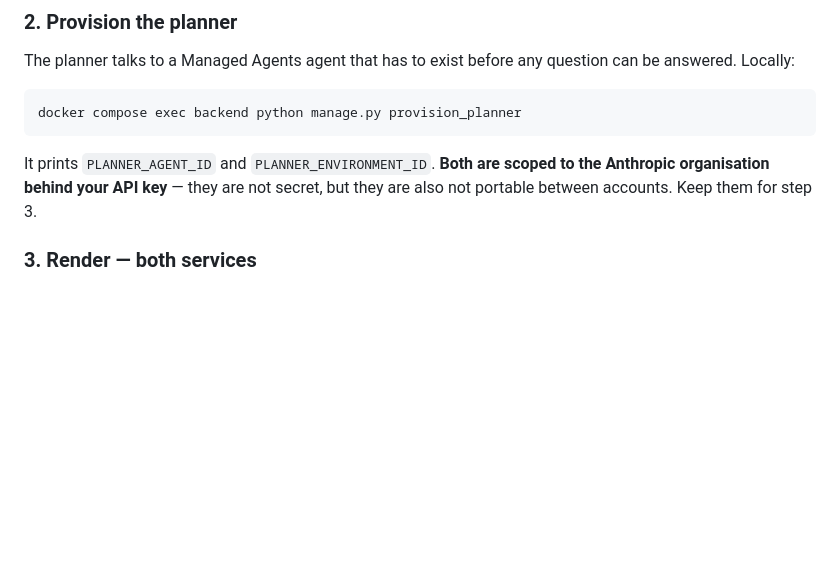
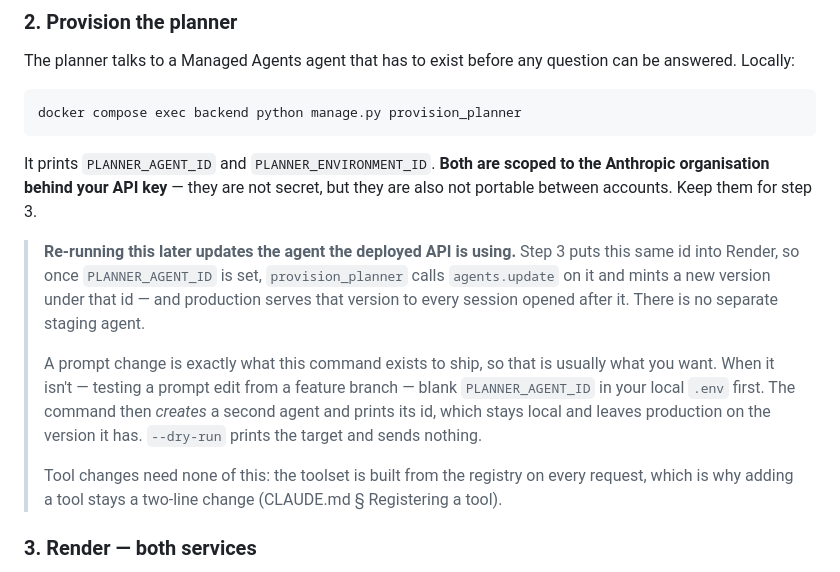
Before and after one commit to yeekitc/askscotty, a Markdown page: docs/deploy.md, the part around the change. GitHub-like rendering; blank space fills up the shorter version.

Commit message:
Warn that re-provisioning updates the deployed agent
The documented setup puts one PLANNER_AGENT_ID in both .env and Render, so
provision_planner calls agents.update on the id production is using and mints a
version every new session there picks up. That is the intended way to ship a
prompt change, but nothing said so, and nothing said how to avoid it when the
prompt edit is still on a branch — blank the id locally and the command creates a
second agent instead.

```diff
--- a/docs/deploy.md
+++ b/docs/deploy.md
@@ -56,6 +56,22 @@ docker compose exec backend python manage.py provision_planner
 It prints `PLANNER_AGENT_ID` and `PLANNER_ENVIRONMENT_ID`. **Both are scoped to
 the Anthropic organisation behind your API key** — they are not secret, but they
 are also not portable between accounts. Keep them for step 3.
+
+> **Re-running this later updates the agent the deployed API is using.** Step 3
+> puts this same id into Render, so once `PLANNER_AGENT_ID` is set,
+> `provision_planner` calls `agents.update` on it and mints a new version under
+> that id — and production serves that version to every session opened after it.
+> There is no separate staging agent.
+>
+> A prompt change is exactly what this command exists to ship, so that is usually
+> what you want. When it isn't — testing a prompt edit from a feature branch —
+> blank `PLANNER_AGENT_ID` in your local `.env` first. The command then *creates*
+> a second agent and prints its id, which stays local and leaves production on
+> the version it has. `--dry-run` prints the target and sends nothing.
+>
+> Tool changes need none of this: the toolset is built from the registry on every
+> request, which is why adding a tool stays a two-line change (CLAUDE.md
+> § Registering a tool).
 
 ### 3. Render — both services
 
```
